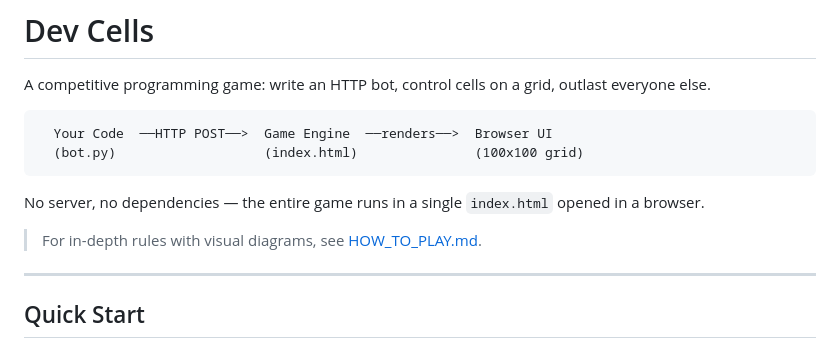
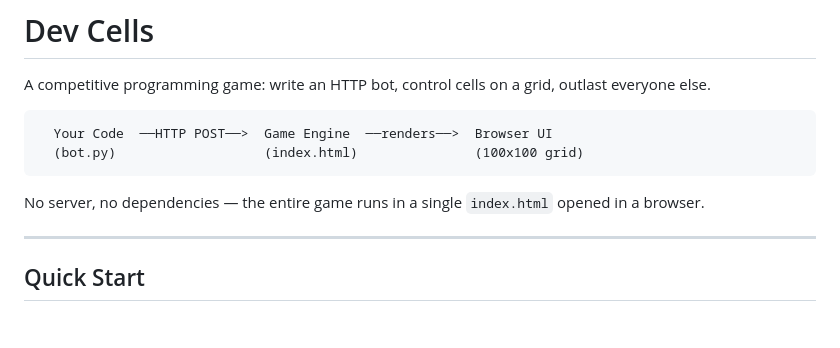
Before and after one commit to vntrungld/dev-cells, a Markdown page: README.md, the part around the change. GitHub-like rendering; blank space fills up the shorter version.

Commit message:
Update: Readme

````diff
--- a/README.md
+++ b/README.md
@@ -8,8 +8,6 @@ A competitive programming game: write an HTTP bot, control cells on a grid, outl
 ```
 
 No server, no dependencies — the entire game runs in a single `index.html` opened in a browser.
-
-> For in-depth rules with visual diagrams, see [HOW_TO_PLAY.md](HOW_TO_PLAY.md).
 
 ---
 
````
